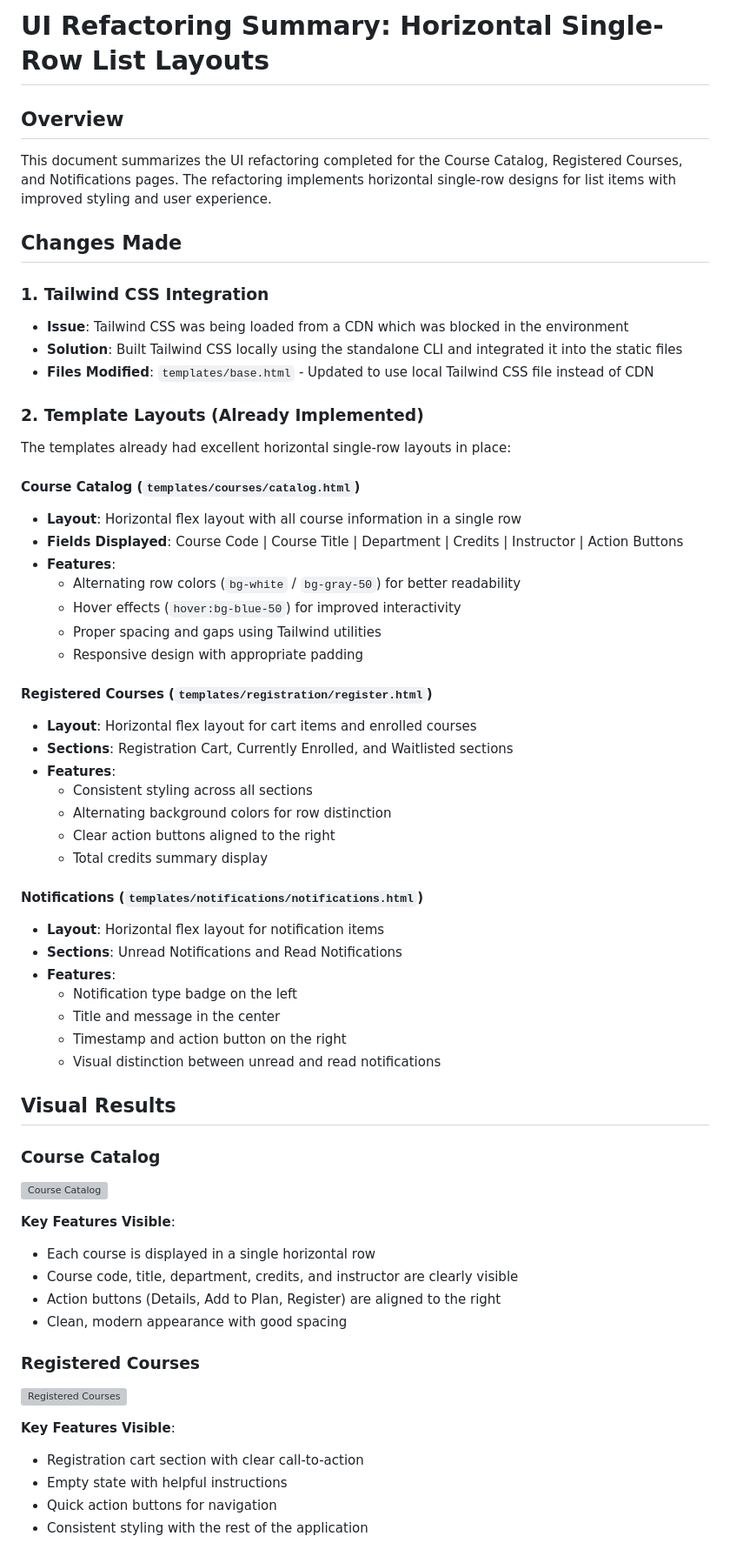
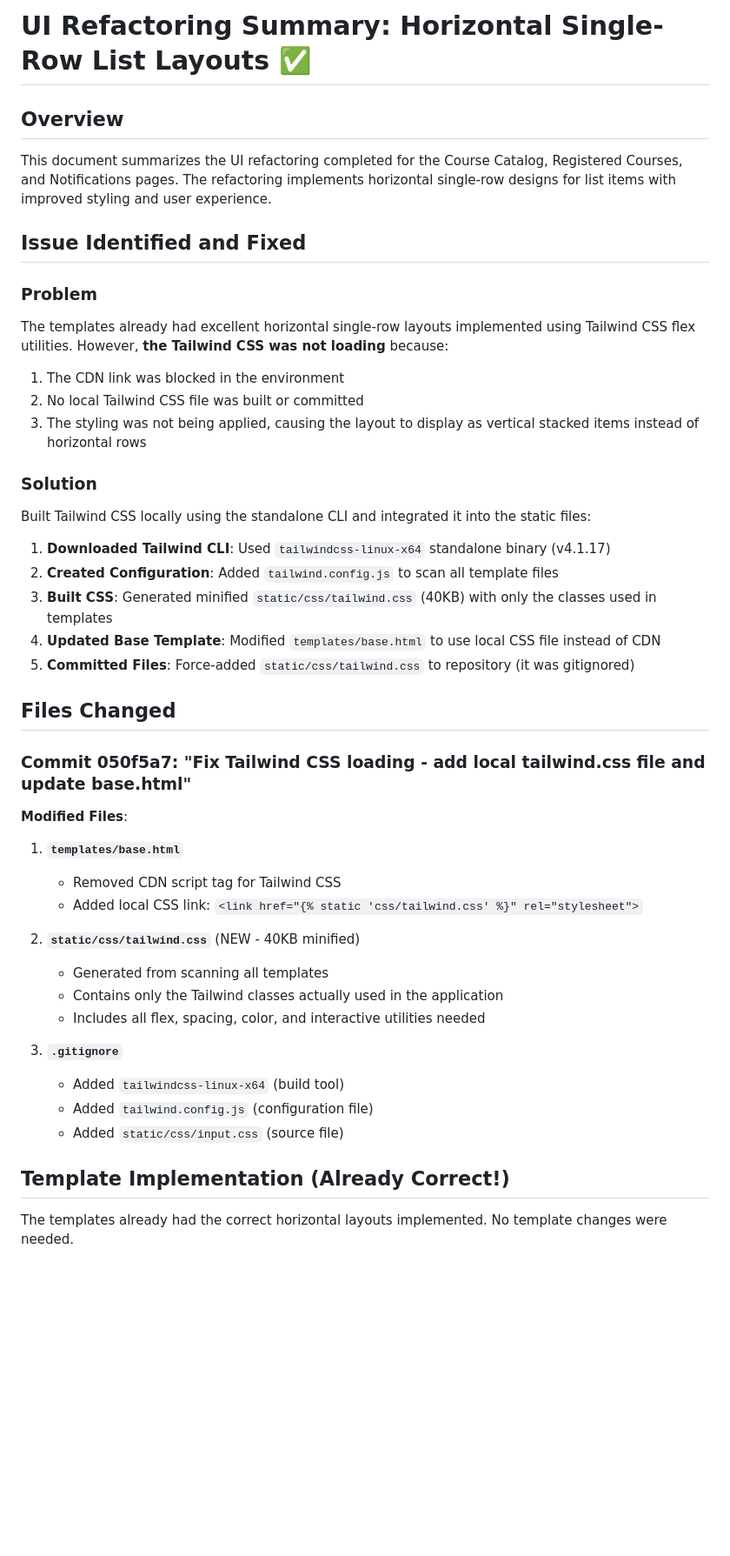
Before and after one commit to LoganDawes/Smart-Registration-Services, a Markdown page: docs/UI_REFACTOR_SUMMARY.md, the part around one of its changes. Shown at 87% size. GitHub-like rendering; blank space fills up the shorter version; grey boxes are pictures that could not be loaded.

Commit message:
Update documentation with complete fix summary and verification
Co-authored-by: LoganDawes <179030048+LoganDawes@users.noreply.github.com>

```diff
--- a/docs/UI_REFACTOR_SUMMARY.md
+++ b/docs/UI_REFACTOR_SUMMARY.md
@@ -1,62 +1,45 @@
-# UI Refactoring Summary: Horizontal Single-Row List Layouts
+# UI Refactoring Summary: Horizontal Single-Row List Layouts ✅
 
 ## Overview
 This document summarizes the UI refactoring completed for the Course Catalog, Registered Courses, and Notifications pages. The refactoring implements horizontal single-row designs for list items with improved styling and user experience.
 
-## Changes Made
+## Issue Identified and Fixed
 
-### 1. Tailwind CSS Integration
-- **Issue**: Tailwind CSS was being loaded from a CDN which was blocked in the environment
-- **Solution**: Built Tailwind CSS locally using the standalone CLI and integrated it into the static files
-- **Files Modified**: `templates/base.html` - Updated to use local Tailwind CSS file instead of CDN
+### Problem
+The templates already had excellent horizontal single-row layouts implemented using Tailwind CSS flex utilities. However, **the Tailwind CSS was not loading** because:
+1. The CDN link was blocked in the environment
+2. No local Tailwind CSS file was built or committed
+3. The styling was not being applied, causing the layout to display as vertical stacked items instead of horizontal rows
 
-### 2. Template Layouts (Already Implemented)
-The templates already had excellent horizontal single-row layouts in place:
+### Solution
+Built Tailwind CSS locally using the standalone CLI and integrated it into the static files:
 
-#### Course Catalog (`templates/courses/catalog.html`)
-- **Layout**: Horizontal flex layout with all course information in a single row
-- **Fields Displayed**: Course Code | Course Title | Department | Credits | Instructor | Action Buttons
-- **Features**:
-  - Alternating row colors (`bg-white` / `bg-gray-50`) for better readability
-  - Hover effects (`hover:bg-blue-50`) for improved interactivity
-  - Proper spacing and gaps using Tailwind utilities
-  - Responsive design with appropriate padding
+1. **Downloaded Tailwind CLI**: Used `tailwindcss-linux-x64` standalone binary (v4.1.17)
+2. **Created Configuration**: Added `tailwind.config.js` to scan all template files
+3. **Built CSS**: Generated minified `static/css/tailwind.css` (40KB) with only the classes used in templates
+4. **Updated Base Template**: Modified `templates/base.html` to use local CSS file instead of CDN
+5. **Committed Files**: Force-added `static/css/tailwind.css` to repository (it was gitignored)
 
-#### Registered Courses (`templates/registration/register.html`)
-- **Layout**: Horizontal flex layout for cart items and enrolled courses
-- **Sections**: Registration Cart, Currently Enrolled, and Waitlisted sections
-- **Features**:
-  - Consistent styling across all sections
-  - Alternating background colors for row distinction
-  - Clear action buttons aligned to the right
-  - Total credits summary display
+## Files Changed
 
-#### Notifications (`templates/notifications/notifications.html`)
-- **Layout**: Horizontal flex layout for notification items
-- **Sections**: Unread Notifications and Read Notifications
-- **Features**:
-  - Notification type badge on the left
-  - Title and message in the center
-  - Timestamp and action button on the right
-  - Visual distinction between unread and read notifications
+### Commit 050f5a7: "Fix Tailwind CSS loading - add local tailwind.css file and update base.html"
 
-## Visual Results
+**Modified Files**:
+1. **`templates/base.html`**
+   - Removed CDN script tag for Tailwind CSS
+   - Added local CSS link: `<link href="{% static 'css/tailwind.css' %}" rel="stylesheet">`
 
-### Course Catalog
-![Course Catalog](https://github.com/user-attachments/assets/ba7c2d6d-0a89-4862-b36e-4cc2cd1dcfa8)
+2. **`static/css/tailwind.css`** (NEW - 40KB minified)
+   - Generated from scanning all templates
+   - Contains only the Tailwind classes actually used in the application
+   - Includes all flex, spacing, color, and interactive utilities needed
 
-**Key Features Visible**:
-- Each course is displayed in a single horizontal row
-- Course code, title, department, credits, and instructor are clearly visible
-- Action buttons (Details, Add to Plan, Register) are aligned to the right
-- Clean, modern appearance with good spacing
+3. **`.gitignore`**
+   - Added `tailwindcss-linux-x64` (build tool)
+   - Added `tailwind.config.js` (configuration file)
+   - Added `static/css/input.css` (source file)
 
-### Registered Courses
-![Registered Courses](https://github.com/user-attachments/assets/5339944d-ba05-490b-b85e-b4ab2eca453e)
+## Template Implementation (Already Correct!)
 
-**Key Features Visible**:
-- Registration cart section with clear call-to-action
-- Empty state with helpful instructions
-- Quick action buttons for navigation
-- Consistent styling with the rest of the application
+The templates already had the correct horizontal layouts implemented. No template changes were needed.
 
```
Also changed, not shown: other parts of docs/UI_REFACTOR_SUMMARY.md (+89 -8 lines).
